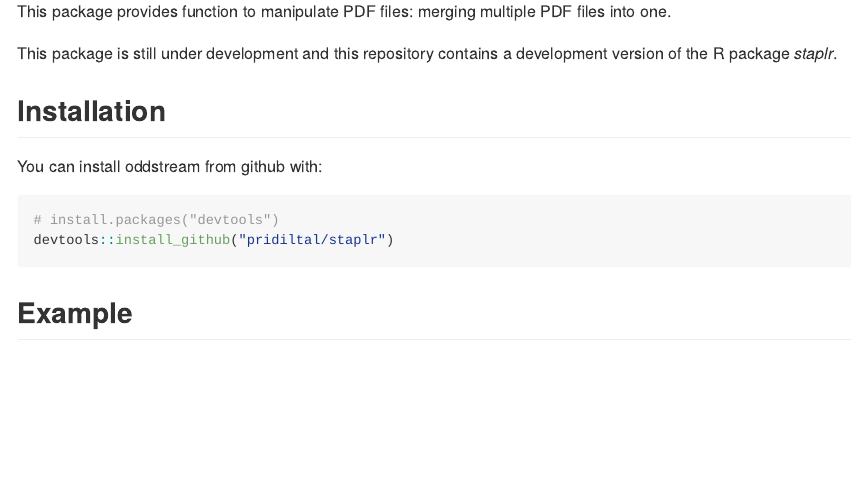
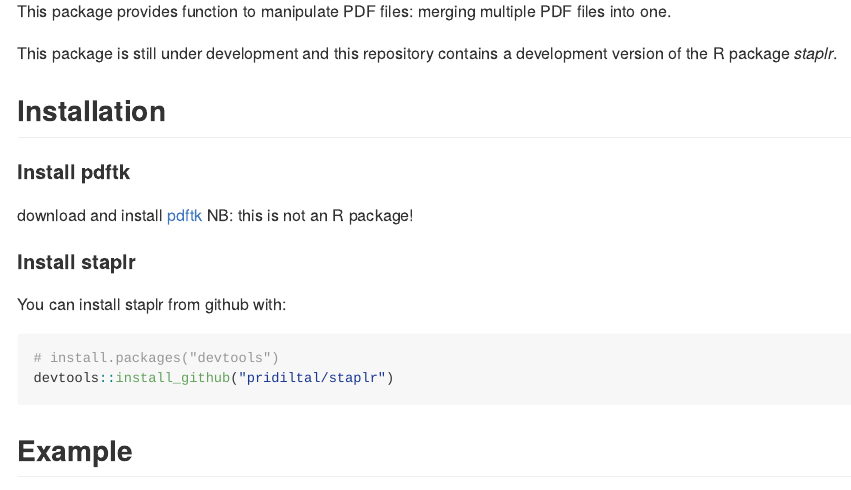
Before and after one commit to pridiltal/staplr, an R Markdown document (README.Rmd): the page in a window 1100 px wide, from 200 px down. The pictures show the output file README.md that the author committed with the source, drawn offline in the style of GitHub.

Commit message:
update readme

````diff
--- a/README.Rmd
+++ b/README.Rmd
@@ -23,7 +23,12 @@
 
 ## Installation
 
-You can install oddstream from github with:
+#### Install pdftk
+
+download and install [pdftk](https://www.pdflabs.com/tools/pdftk-the-pdf-toolkit/) NB: this is not an R package!
+
+#### Install staplr
+You can install staplr from github with:
 
 ```{r gh-installation, eval = FALSE}
 # install.packages("devtools")
````
Also changed, not shown: README.md.
